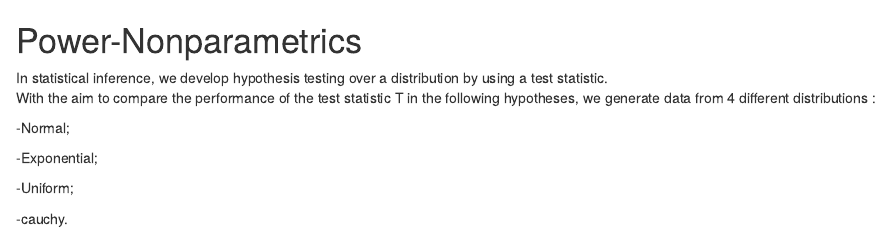
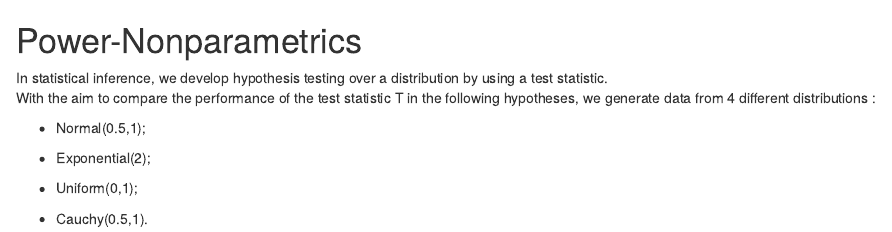
Before and after one commit to ArthurCarneiroLeao/Power-Nonparametrics, an R Markdown document (README.rmd): the page in a window 1100 px wide, from its top. Rendered offline with R 4.5, knitr and Pandoc, with nearby package versions.

Commit message:
Update README.rmd

```diff
--- a/README.rmd
+++ b/README.rmd
@@ -2,10 +2,10 @@
 In statistical inference, we develop hypothesis testing over a distribution by using a test statistic.
 With the aim to compare the performance of the test statistic T in the following hypotheses, we generate data from 4 different distributions :
 
-  -Normal;
+  - Normal(0.5,1);
 
-  -Exponential;
+  - Exponential(2);
 
-  -Uniform;
+  - Uniform(0,1);
 
-  -cauchy.
+  - Cauchy(0.5,1).
```
